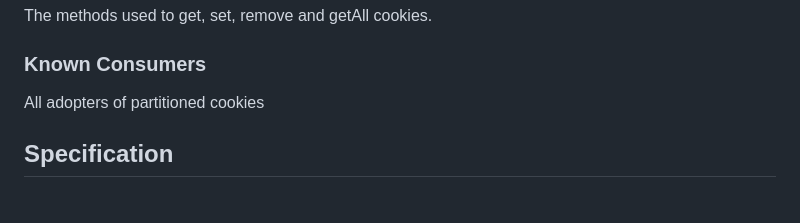
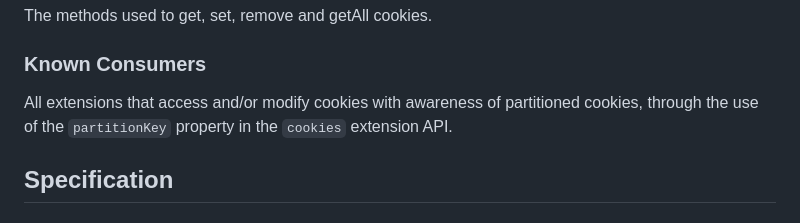
Before and after one commit to w3c/webextensions, a Markdown page: proposals/hasCrossSiteAncestor.md, the part around the change. Rendered like a GitHub page.

Commit message:
Update proposals/hasCrossSiteAncestor.md
Co-authored-by: Rob Wu <rob@robwu.nl>

```diff
--- a/proposals/hasCrossSiteAncestor.md
+++ b/proposals/hasCrossSiteAncestor.md
@@ -27,7 +27,7 @@ To interact with partitioned cookies containing a cross-site ancestor chain bit
 The methods used to get, set, remove and getAll cookies.
 
 ### Known Consumers
-All adopters of partitioned cookies
+All extensions that access and/or modify cookies with awareness of partitioned cookies, through the use of the `partitionKey` property in the `cookies` extension API.
 
 ## Specification
 
```
